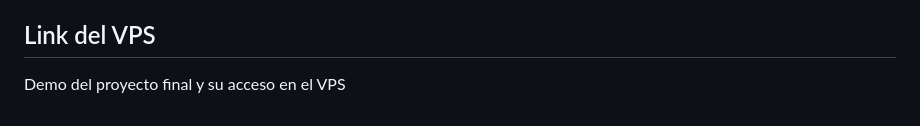
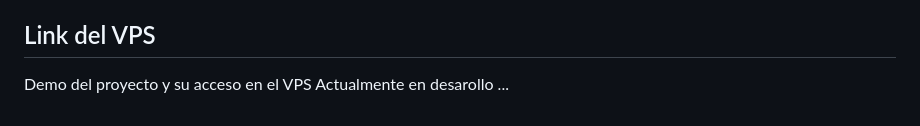
Before and after one commit to badiolajh/Projecto-Final_Tickets, a Markdown page: README.md, the part around one of its changes. GitHub-like rendering.

```diff
--- a/README.md
+++ b/README.md
@@ -110,4 +110,5 @@ insertar modelo
   - Mokup para el rol de tecnico: [vista_tecnico_figma](https://www.figma.com/proto/BKdEkqmCxr3Su8fVLPDhkY/Proyecto-tickets?node-id=66-362&p=f&viewport=-2000%2C-299%2C0.62&t=wMwUssKte1WsT7Tg-1&scaling=scale-down&content-scaling=fixed&starting-point-node-id=66%3A1106&page-id=38%3A3)
 
 ## Link del VPS
-Demo del proyecto final y su acceso en el VPS
+Demo del proyecto y su acceso en el VPS
+Actualmente en desarollo ...
```
Also changed, not shown: other parts of README.md (+2 -2 lines).
